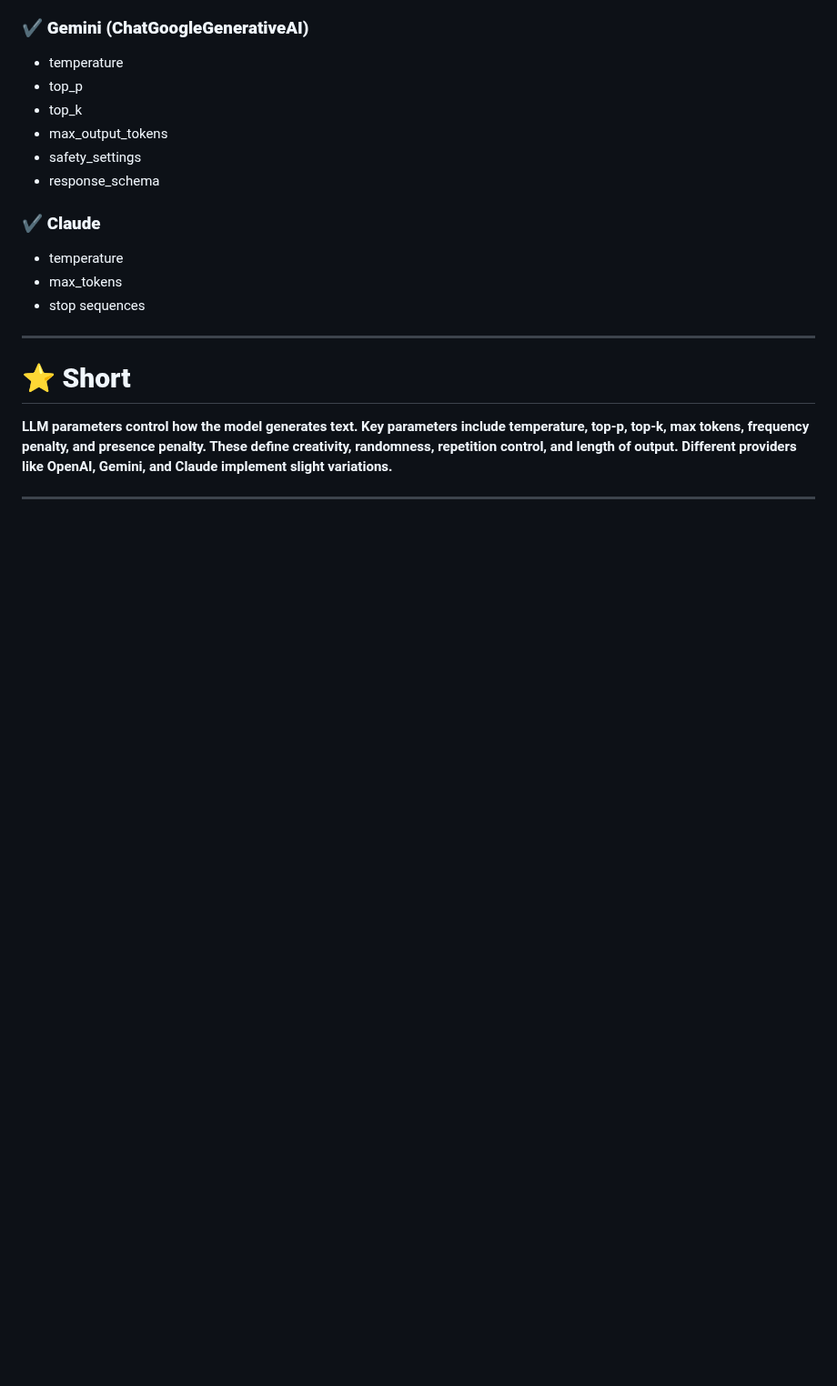
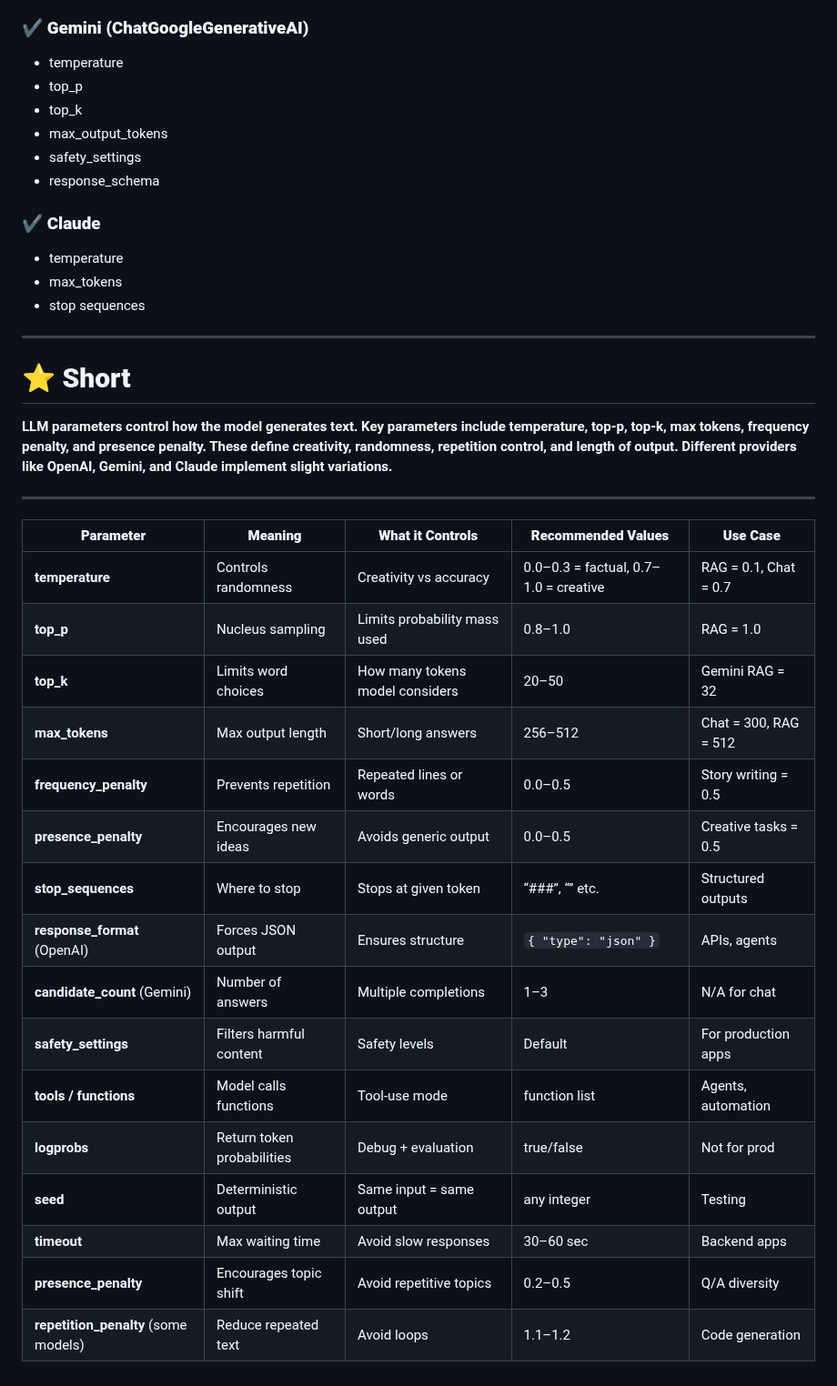
Before and after one commit to Manuhd/Generative-AI-Learning-Roadmap, a Markdown page: LLM_parameter.md, the part around the change. Shown at 91% size. Rendered like a GitHub page; blank space fills up the shorter version.

```diff
--- a/LLM_parameter.md
+++ b/LLM_parameter.md
@@ -174,3 +174,21 @@ These define creativity, randomness, repetition control, and length of output.
 Different providers like OpenAI, Gemini, and Claude implement slight variations.**
 
 ---
+| **Parameter**                        | **Meaning**                | **What it Controls**            | **Recommended Values**                | **Use Case**          |
+| ------------------------------------ | -------------------------- | ------------------------------- | ------------------------------------- | --------------------- |
+| **temperature**                      | Controls randomness        | Creativity vs accuracy          | 0.0–0.3 = factual, 0.7–1.0 = creative | RAG = 0.1, Chat = 0.7 |
+| **top_p**                            | Nucleus sampling           | Limits probability mass used    | 0.8–1.0                               | RAG = 1.0             |
+| **top_k**                            | Limits word choices        | How many tokens model considers | 20–50                                 | Gemini RAG = 32       |
+| **max_tokens**                       | Max output length          | Short/long answers              | 256–512                               | Chat = 300, RAG = 512 |
+| **frequency_penalty**                | Prevents repetition        | Repeated lines or words         | 0.0–0.5                               | Story writing = 0.5   |
+| **presence_penalty**                 | Encourages new ideas       | Avoids generic output           | 0.0–0.5                               | Creative tasks = 0.5  |
+| **stop_sequences**                   | Where to stop              | Stops at given token            | “###”, “<END>” etc.                   | Structured outputs    |
+| **response_format** (OpenAI)         | Forces JSON output         | Ensures structure               | `{ "type": "json" }`                  | APIs, agents          |
+| **candidate_count** (Gemini)         | Number of answers          | Multiple completions            | 1–3                                   | N/A for chat          |
+| **safety_settings**                  | Filters harmful content    | Safety levels                   | Default                               | For production apps   |
+| **tools / functions**                | Model calls functions      | Tool-use mode                   | function list                         | Agents, automation    |
+| **logprobs**                         | Return token probabilities | Debug + evaluation              | true/false                            | Not for prod          |
+| **seed**                             | Deterministic output       | Same input = same output        | any integer                           | Testing               |
+| **timeout**                          | Max waiting time           | Avoid slow responses            | 30–60 sec                             | Backend apps          |
+| **presence_penalty**                 | Encourages topic shift     | Avoid repetitive topics         | 0.2–0.5                               | Q/A diversity         |
+| **repetition_penalty** (some models) | Reduce repeated text       | Avoid loops                     | 1.1–1.2                               | Code generation       |
```
